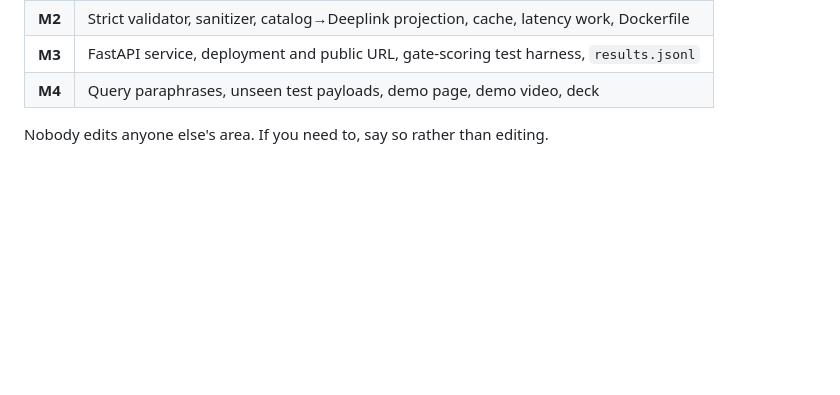
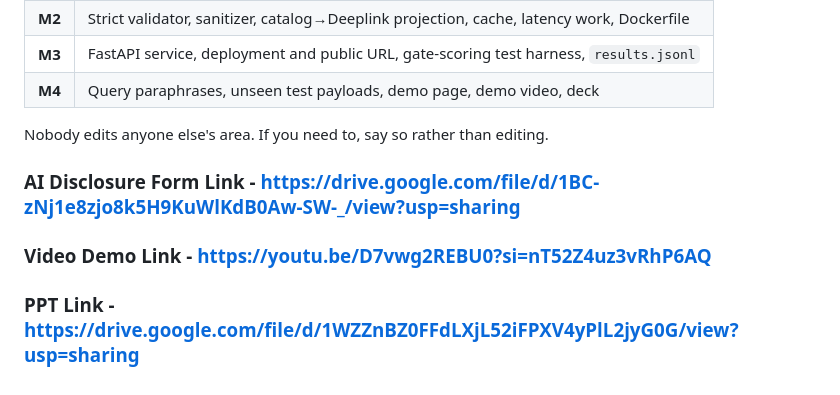
Before and after one commit to hardikahujaa/Bixel, a Markdown page: README.md, the part around the change. GitHub-like rendering; blank space fills up the shorter version.

Commit message:
Update README with additional resource links
Added links to AI Disclosure Form, Video Demo, and PPT.

```diff
--- a/README.md
+++ b/README.md
@@ -249,3 +249,9 @@ identical descriptions. Both are documented in `docs/KIT_NOTES.md`.
 | **M4** | Query paraphrases, unseen test payloads, demo page, demo video, deck |
 
 Nobody edits anyone else's area. If you need to, say so rather than editing.
+
+### AI Disclosure Form Link - https://drive.google.com/file/d/1BC-zNj1e8zjo8k5H9KuWlKdB0Aw-SW-_/view?usp=sharing
+
+### Video Demo Link - https://youtu.be/D7vwg2REBU0?si=nT52Z4uz3vRhP6AQ
+
+### PPT Link - https://drive.google.com/file/d/1WZZnBZ0FFdLXjL52iFPXV4yPlL2jyG0G/view?usp=sharing
```
